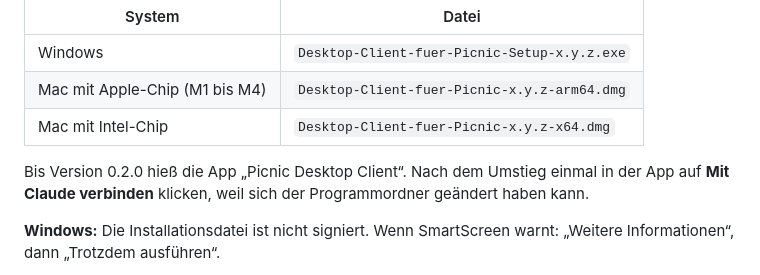
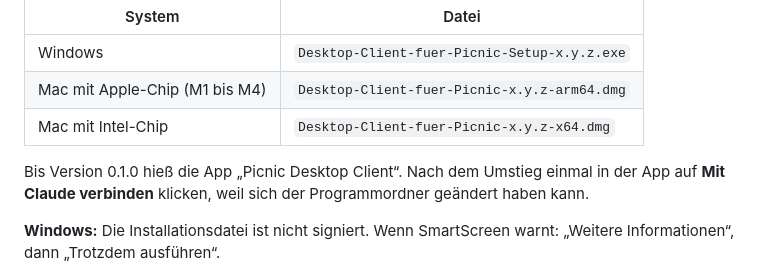
Before and after one commit to philaix/picnic-desktop-client-mcp, a Markdown page: README.md, the part around the change. GitHub-like rendering.

Commit message:
README: alter Name galt bis Version 0.1.0
Co-Authored-By: Claude Opus 5.5 <noreply@anthropic.com>

```diff
--- a/README.md
+++ b/README.md
@@ -38,7 +38,7 @@ Lade die passende Datei unter [Releases](../../releases) herunter:
 | Mac mit Apple-Chip (M1 bis M4) | `Desktop-Client-fuer-Picnic-x.y.z-arm64.dmg` |
 | Mac mit Intel-Chip | `Desktop-Client-fuer-Picnic-x.y.z-x64.dmg` |
 
-Bis Version 0.2.0 hieß die App „Picnic Desktop Client“. Nach dem Umstieg einmal in der App auf **Mit Claude verbinden** klicken, weil sich der Programmordner geändert haben kann.
+Bis Version 0.1.0 hieß die App „Picnic Desktop Client“. Nach dem Umstieg einmal in der App auf **Mit Claude verbinden** klicken, weil sich der Programmordner geändert haben kann.
 
 **Windows:** Die Installationsdatei ist nicht signiert. Wenn SmartScreen warnt: „Weitere Informationen“, dann „Trotzdem ausführen“.
 
```
